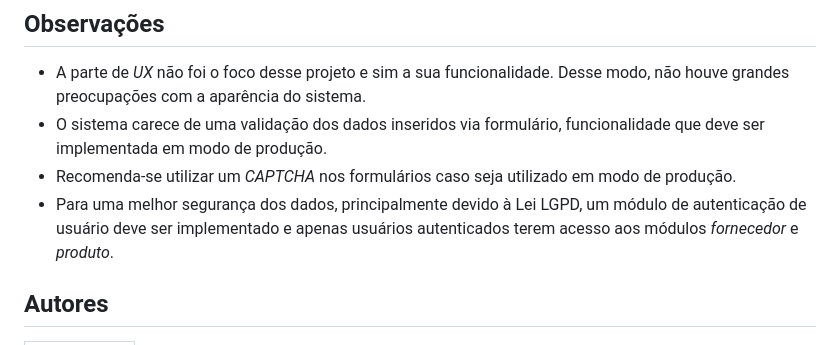
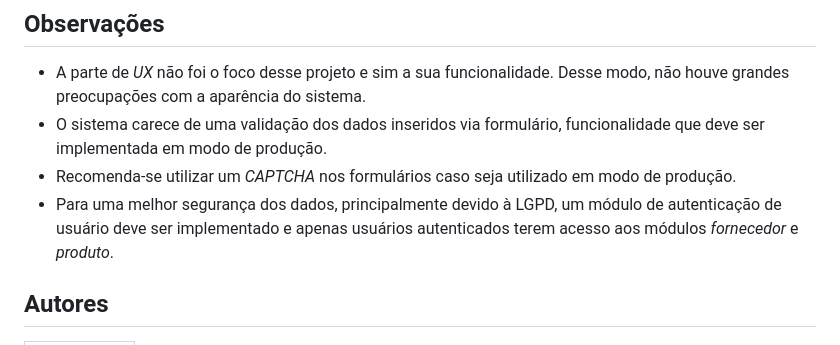
Before and after one commit to buchile-cesar/crud, a Markdown page: README.md, the part around the change. Rendered like a GitHub page.

Commit message:
readme.md alterado

```diff
--- a/README.md
+++ b/README.md
@@ -112,7 +112,7 @@ Para baixar esse sistema, basta dar o comando `git clone https://github.com/buch
 * A parte de _UX_ não foi o foco desse projeto e sim a sua funcionalidade. Desse modo, não houve grandes preocupações com a aparência do sistema.
 * O sistema carece de uma validação dos dados inseridos via formulário, funcionalidade que deve ser implementada em modo de produção.
 * Recomenda-se utilizar um _CAPTCHA_ nos formulários caso seja utilizado em modo de produção.
-* Para uma melhor segurança dos dados, principalmente devido à Lei LGPD, um módulo de autenticação de usuário deve ser implementado e apenas usuários autenticados terem acesso aos módulos _fornecedor_ e _produto_.
+* Para uma melhor segurança dos dados, principalmente devido à LGPD, um módulo de autenticação de usuário deve ser implementado e apenas usuários autenticados terem acesso aos módulos _fornecedor_ e _produto_.
 
 ## Autores
 | [<img src="https://avatars.githubusercontent.com/u/94256512?v=4" width=115><br><sub>César Buchile</sub>](https://github.com/buchile-cesar) |
```
